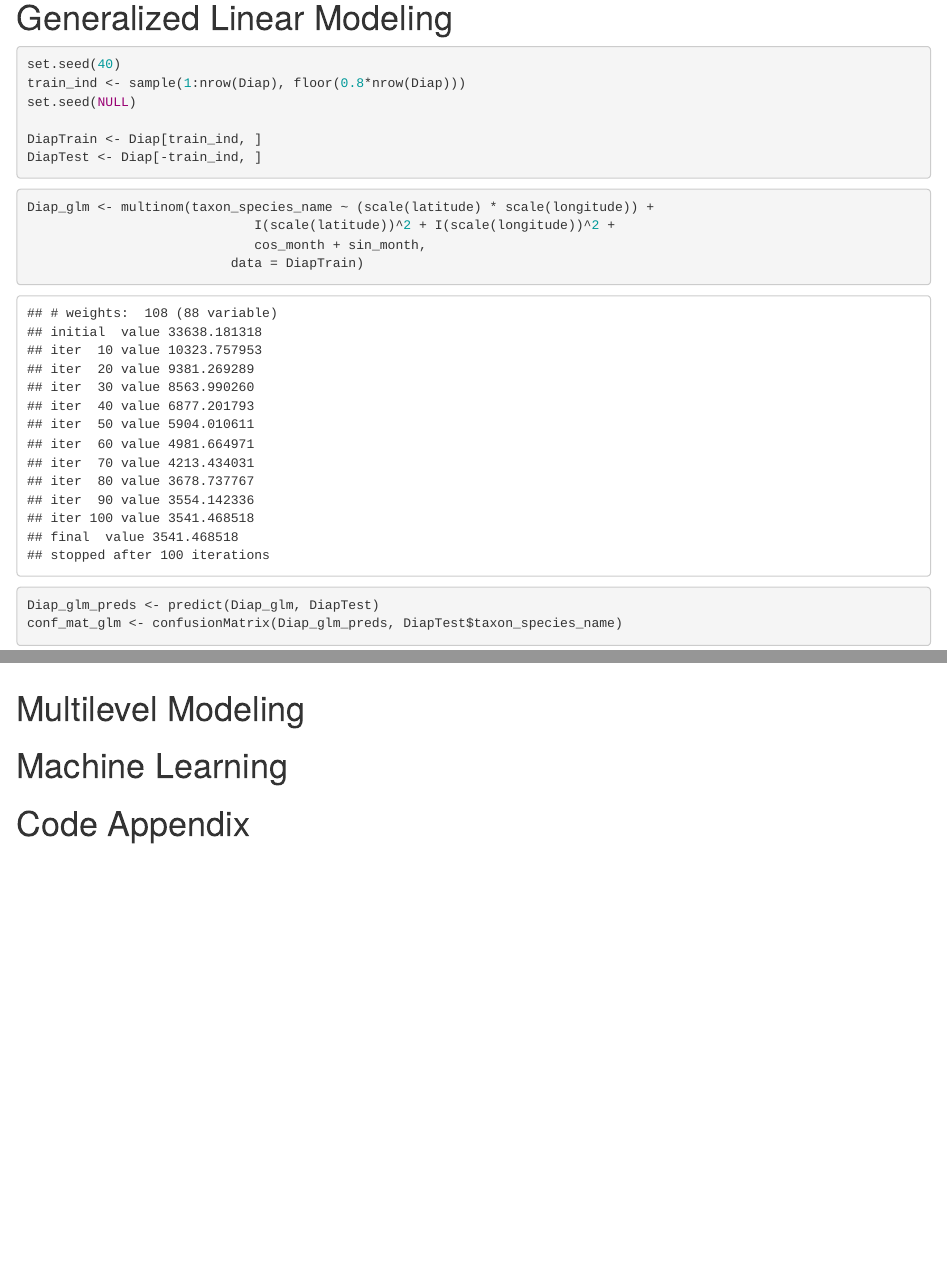
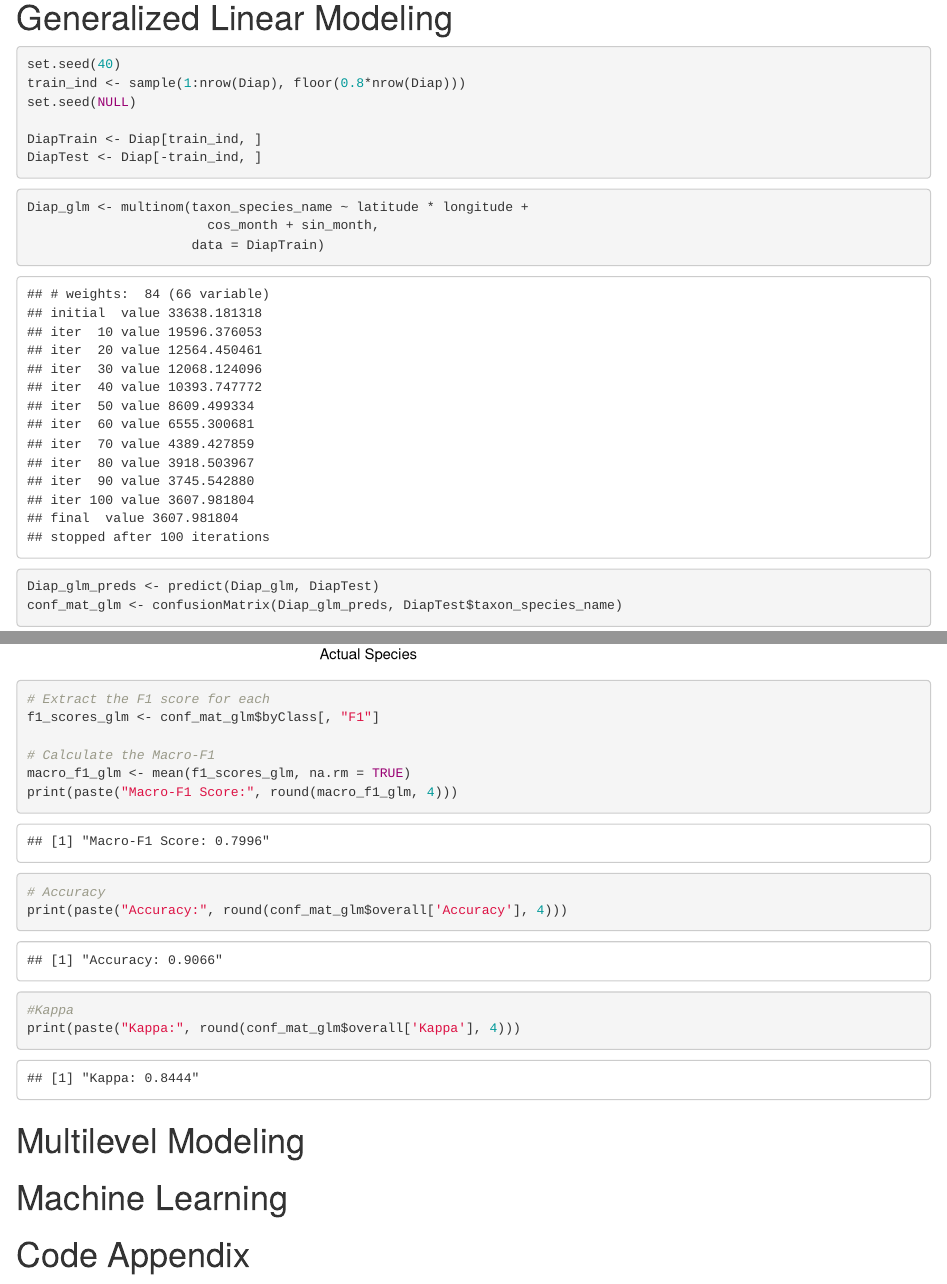
Before and after one commit to Swopei/STAT400proj_repo, an R Markdown document (STAT400_Project.Rmd): the page in a window 1100 px wide, from 3760 px down, and a second part further down, joined at a grey line. Rendered offline with R 4.5, knitr and Pandoc, with nearby package versions; some code elsewhere in the file could not run offline.

Commit message:
add accuracy
adds accuracy

````diff
--- a/STAT400_Project.Rmd
+++ b/STAT400_Project.Rmd
@@ -137,10 +137,9 @@ DiapTest <- Diap[-train_ind, ]
 ```
 
 ```{r}
-Diap_glm <- multinom(taxon_species_name ~ (scale(latitude) * scale(longitude)) +
-                             I(scale(latitude))^2 + I(scale(longitude))^2 +
-                             cos_month + sin_month,
-                          data = DiapTrain)
+Diap_glm <- multinom(taxon_species_name ~ latitude * longitude +
+                       cos_month + sin_month,
+                     data = DiapTrain)
 Diap_glm_preds <- predict(Diap_glm, DiapTest)
 conf_mat_glm <- confusionMatrix(Diap_glm_preds, DiapTest$taxon_species_name)
 ```
@@ -166,3 +166,16 @@ ggplot(conf_df_glm, aes(x = Reference, y = Prediction, fill = Freq)) +
+# Extract the F1 score for each
+f1_scores_glm <- conf_mat_glm$byClass[, "F1"]
+
+# Calculate the Macro-F1
+macro_f1_glm <- mean(f1_scores_glm, na.rm = TRUE)
+print(paste("Macro-F1 Score:", round(macro_f1_glm, 4)))
+
+# Accuracy
+print(paste("Accuracy:", round(conf_mat_glm$overall['Accuracy'], 4)))
+
+#Kappa
+print(paste("Kappa:", round(conf_mat_glm$overall['Kappa'], 4)))
+```
 
 
 # Multilevel Modeling
````
Also changed, not shown: STAT400_Project.Rmd (1 more changed lines).
